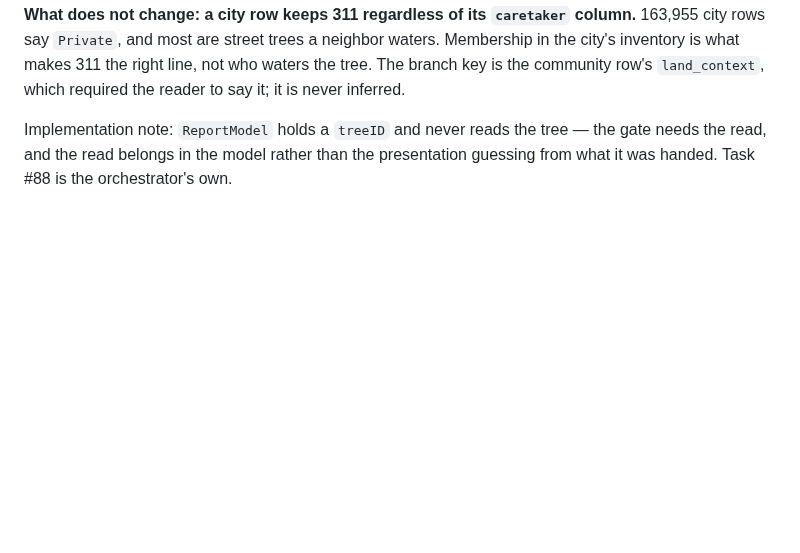
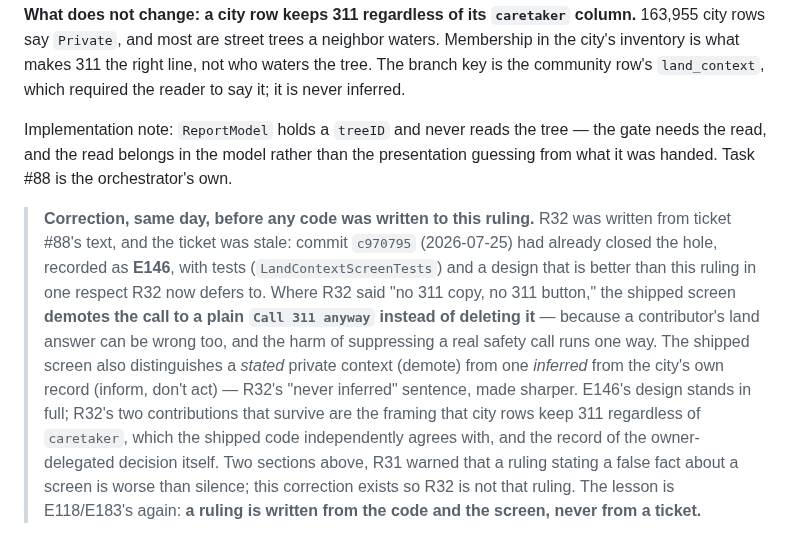
Before and after one commit to PlatosTwin/cypress, a Markdown page: docs/RULINGS.md, the part around the change. Drawn GitHub-style; blank space fills up the shorter version.

Commit message:
Correct R32 in place: E146 had already closed #88, and its design stands
R32 was written from a stale ticket. c970795 (2026-07-25) already branched
screen 06's hazard handoff on the tree's land context, recorded as E146,
tested in LandContextScreenTests — and its demote-don't-delete call is
better than R32's no-button reading. The correction defers to E146 and
records the lesson: a ruling is written from the code and the screen,
never from a ticket.

Co-Authored-By: Claude Opus 5 <noreply@anthropic.com>

```diff
--- a/docs/RULINGS.md
+++ b/docs/RULINGS.md
@@ -2026,3 +2026,18 @@ community row's `land_context`, which required the reader to say it; it is never
 Implementation note: `ReportModel` holds a `treeID` and never reads the tree — the gate needs the
 read, and the read belongs in the model rather than the presentation guessing from what it was
 handed. Task #88 is the orchestrator's own.
+
+> **Correction, same day, before any code was written to this ruling.** R32 was written from
+> ticket #88's text, and the ticket was stale: commit `c970795` (2026-07-25) had already closed
+> the hole, recorded as **E146**, with tests (`LandContextScreenTests`) and a design that is
+> better than this ruling in one respect R32 now defers to. Where R32 said "no 311 copy, no 311
+> button," the shipped screen **demotes the call to a plain `Call 311 anyway` instead of deleting
+> it** — because a contributor's land answer can be wrong too, and the harm of suppressing a real
+> safety call runs one way. The shipped screen also distinguishes a *stated* private context
+> (demote) from one *inferred* from the city's own record (inform, don't act) — R32's "never
+> inferred" sentence, made sharper. E146's design stands in full; R32's two contributions that
+> survive are the framing that city rows keep 311 regardless of `caretaker`, which the shipped
+> code independently agrees with, and the record of the owner-delegated decision itself. Two
+> sections above, R31 warned that a ruling stating a false fact about a screen is worse than
+> silence; this correction exists so R32 is not that ruling. The lesson is E118/E183's again:
+> **a ruling is written from the code and the screen, never from a ticket.**
```
